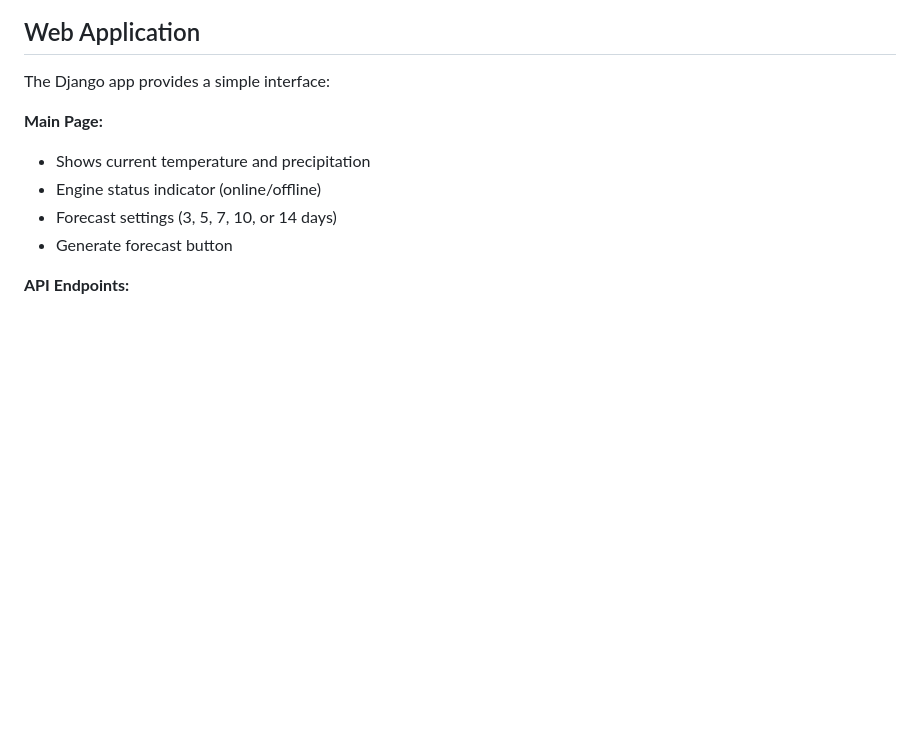
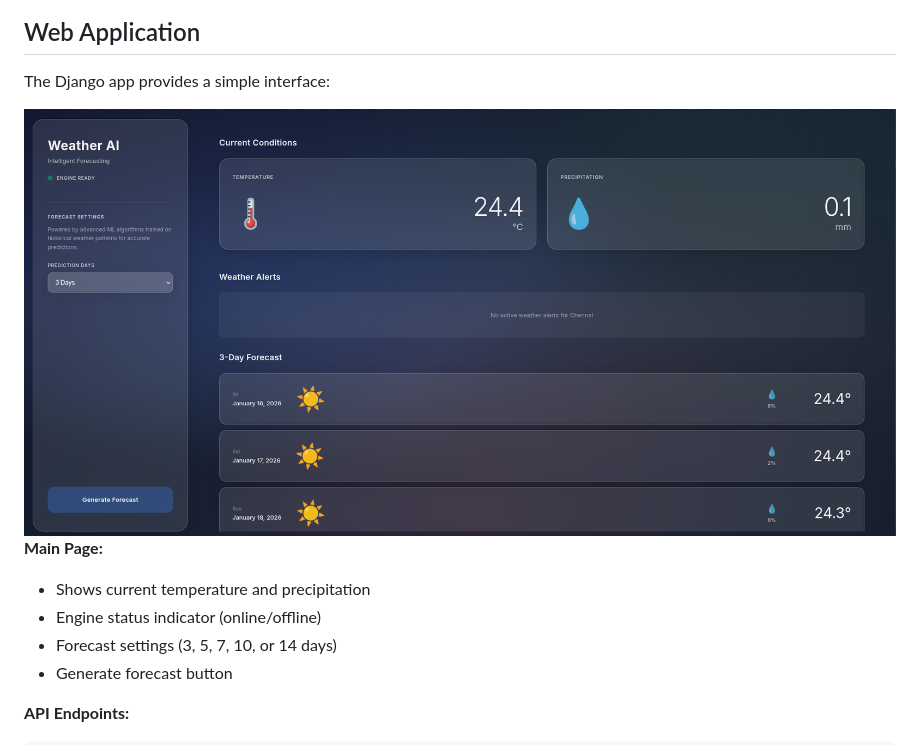
Before and after one commit to Sarrveshwer/Chennai-Weather-Prediction-App-Ridge-Regression-XGBoost-Hurdle-Model, a Markdown page: README.md, the part around the change. Rendered like a GitHub page; pictures changed too: graphs/image.png (added); blank space fills up the shorter version.

```diff
--- a/README.md
+++ b/README.md
@@ -194,6 +194,7 @@ Correlation matrix of the top 15 features to check for multicollinearity.
 
 The Django app provides a simple interface:
 
+![Web Page](graphs/image.png)
 **Main Page:**
 * Shows current temperature and precipitation
 * Engine status indicator (online/offline)
```
